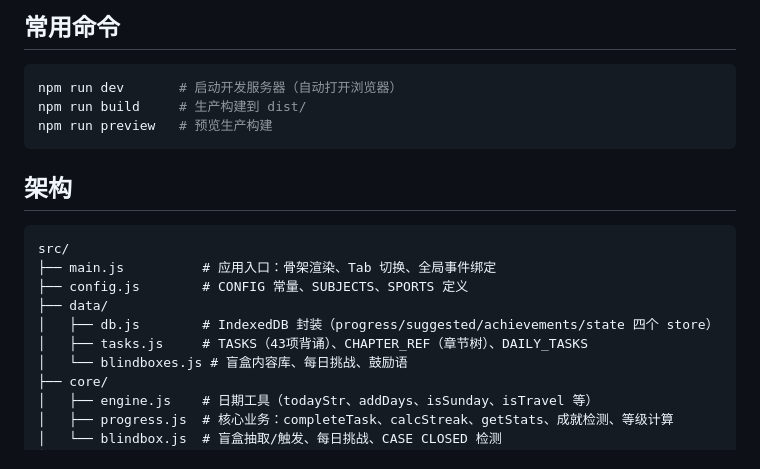
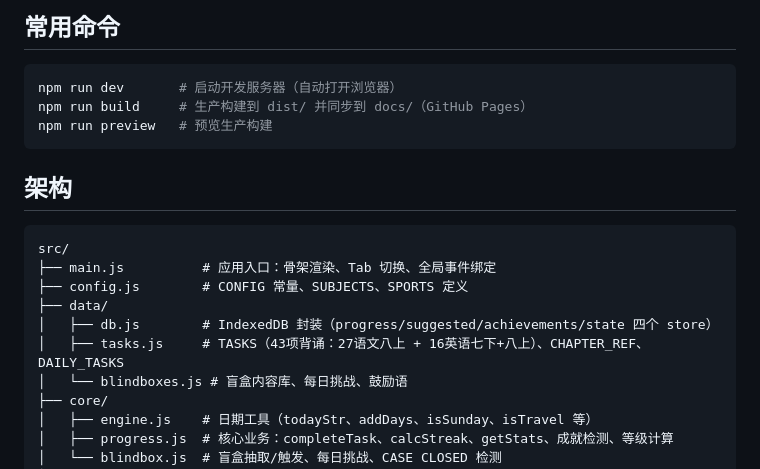
Before and after one commit to lilyfish520/detective-summer, a Markdown page: CLAUDE.md, the part around the change. GitHub-like rendering.

Commit message:
docs: 更新 CLAUDE.md，补充 build 同步说明和 TASKS 细分

````diff
--- a/CLAUDE.md
+++ b/CLAUDE.md
@@ -12,7 +12,7 @@ This file provides guidance to Claude Code (claude.ai/code) when working with co
 
 ```bash
 npm run dev       # 启动开发服务器（自动打开浏览器）
-npm run build     # 生产构建到 dist/
+npm run build     # 生产构建到 dist/ 并同步到 docs/（GitHub Pages）
 npm run preview   # 预览生产构建
 ```
 
@@ -24,7 +24,7 @@ src/
 ├── config.js        # CONFIG 常量、SUBJECTS、SPORTS 定义
 ├── data/
 │   ├── db.js        # IndexedDB 封装（progress/suggested/achievements/state 四个 store）
-│   ├── tasks.js     # TASKS（43项背诵）、CHAPTER_REF（章节树）、DAILY_TASKS
+│   ├── tasks.js     # TASKS（43项背诵：27语文八上 + 16英语七下+八上）、CHAPTER_REF、DAILY_TASKS
 │   └── blindboxes.js # 盲盒内容库、每日挑战、鼓励语
 ├── core/
 │   ├── engine.js    # 日期工具（todayStr、addDays、isSunday、isTravel 等）
````
